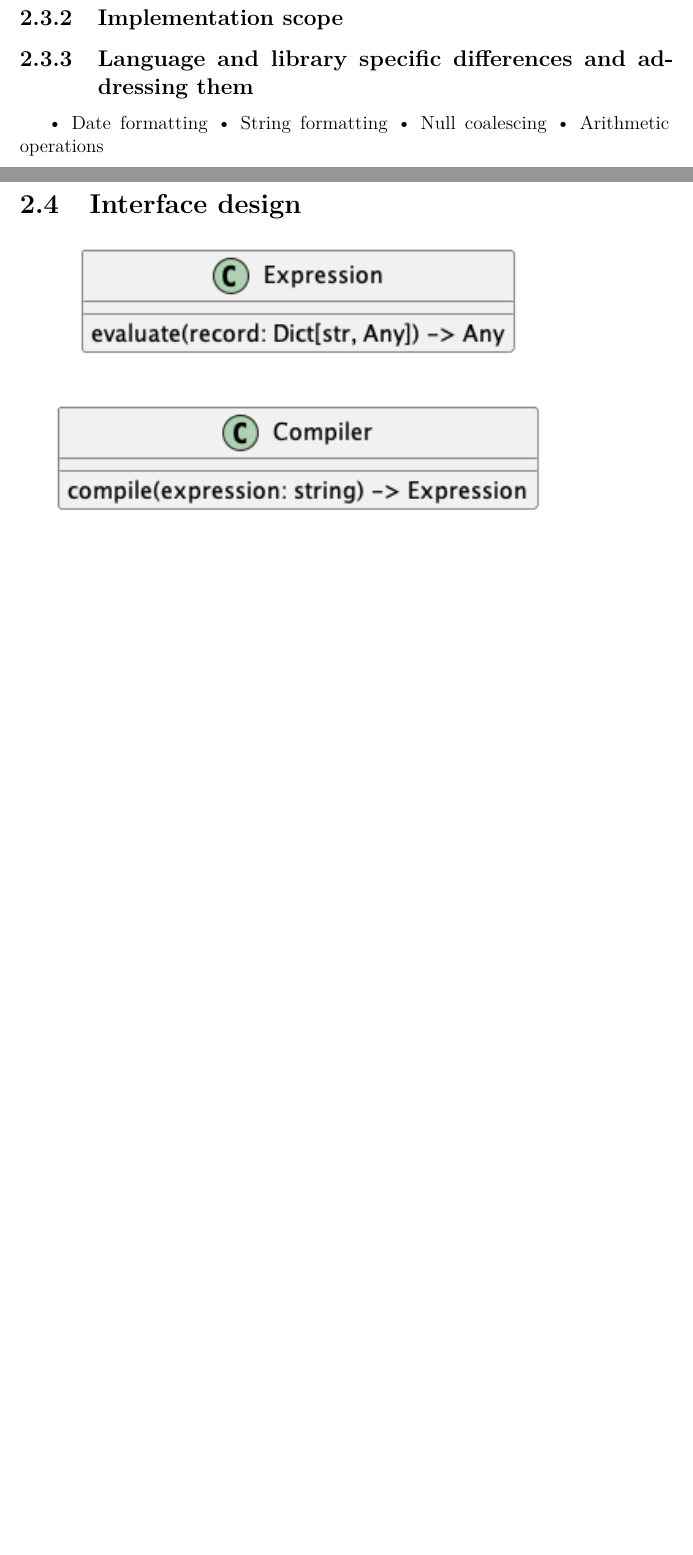
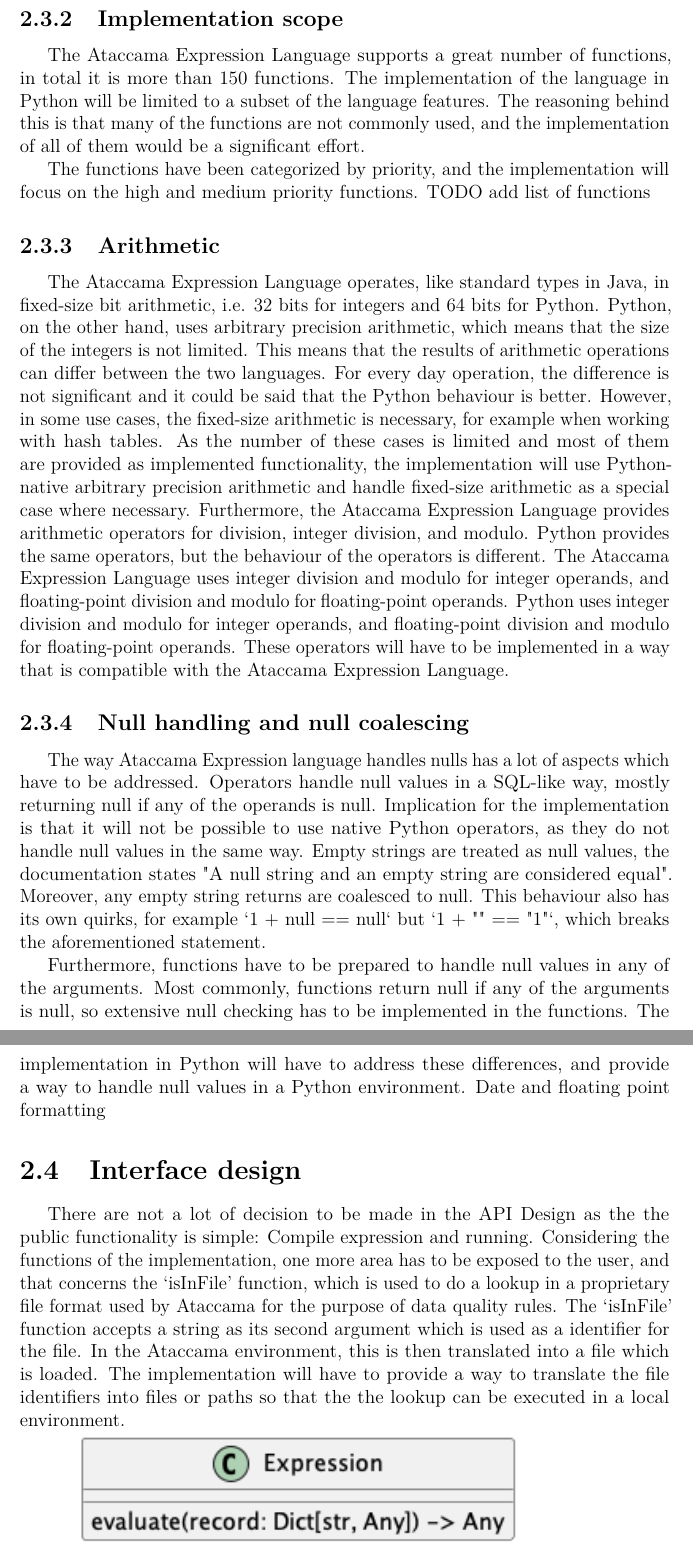
Before and after one commit to zdenecek/bachelor-thesis, a LaTeX thesis (thesis.tex, which reads ch3design.tex): two parts of pages 11 and 12 of 22 before the commit and two parts of pages 12 and 13 of 23 after it, joined at a grey line, cut so that both start at the same text, the shorter picture padded with empty space. Compiled offline with pdfLaTeX.

Commit message:
design progress

```diff
--- a/ch3design.tex
+++ b/ch3design.tex
@@ -79,11 +105,67 @@
 
 \subsection{Implementation scope}
-\subsection{Language and library specific differences and addressing them}
-• Date formatting
-• String formatting
-• Null coalescing
-• Arithmetic operations
+
+The Ataccama Expression Language supports a great number of functions, in
+total it is more than 150 functions.
+The implementation of the language in Python will be limited to a subset of
+the language features. The reasoning behind this is that many of the functions are
+not commonly used, and the implementation of all of them would be a significant
+effort.
+
+The functions have been categorized by priority, and the implementation will
+focus on the high and medium priority functions.
+TODO add list of functions
+
+\subsection{Arithmetic}
+The Ataccama Expression Language operates, like standard types in Java, in
+fixed-size bit arithmetic, i.e. 32 bits for integers and 64 bits for Python. Python,
+on the other hand, uses arbitrary precision arithmetic, which means that the size
+of the integers is not limited. This means that the results of arithmetic operations
+can differ between the two languages.
+For every day operation, the difference is not significant and it could be said
+that the Python behaviour is better. However, in some use cases, the fixed-size
+arithmetic is necessary, for example when working with hash tables. As the number
+of these cases is limited and most of them are provided as implemented functionality,
+the implementation will use Python-native arbitrary precision arithmetic and
+handle fixed-size arithmetic as a special case where necessary.
+Furthermore, the Ataccama Expression Language provides arithmetic operators
+for division, integer division, and modulo. Python provides the same operators, but
+the behaviour of the operators is different. The Ataccama Expression Language
+uses integer division and modulo for integer operands, and floating-point division
+and modulo for floating-point operands. Python uses integer division and modulo
+for integer operands, and floating-point division and modulo for floating-point
+operands. These operators will have to be implemented in a way that is compatible
+with the Ataccama Expression Language.
+\subsection{Null handling and null coalescing}
+The way Ataccama Expression language handles nulls has a lot of aspects
+which have to be addressed.
+Operators handle null values in a SQL-like way, mostly returning null if any
+of the operands is null. Implication for the implementation is that it will not be
+possible to use native Python operators, as they do not handle null values in the
+same way.
+Empty strings are treated as null values, the documentation states "A null
+string and an empty string are considered equal". Moreover, any empty string
+returns are coalesced to null. This behaviour also has its own quirks, for example
+‘1 + null == null‘ but ‘1 + "" == "1"‘, which breaks the aforementioned statement.
+
+Furthermore, functions have to be prepared to handle null values in any of the
+arguments. Most commonly, functions return null if any of the arguments is null,
+so extensive null checking has to be implemented in the functions.
+The implementation in Python will have to address these differences, and
+provide a way to handle null values in a Python environment.
+Date and floating point formatting
 
 \section{Interface design}
 
+There are not a lot of decision to be made in the API Design as the the public
+functionality is simple: Compile expression and running.
+Considering the functions of the implementation, one more area has to be
+exposed to the user, and that concerns the ‘isInFile’ function, which is used to
+do a lookup in a proprietary file format used by Ataccama for the purpose of
+data quality rules. The ‘isInFile’ function accepts a string as its second argument
+which is used as a identifier for the file. In the Ataccama environment, this is then
+translated into a file which is loaded. The implementation will have to provide a
+way to translate the file identifiers into files or paths so that the the lookup can
+be executed in a local environment.
+
 \includegraphics{diagrams/api_design-class.png}
```
Also changed, not shown: ch3design.tex (50 more changed lines).
